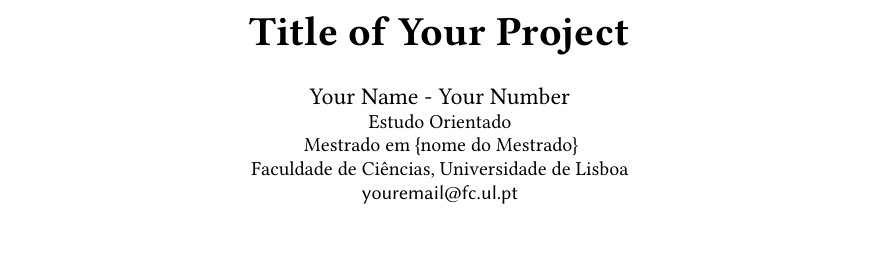
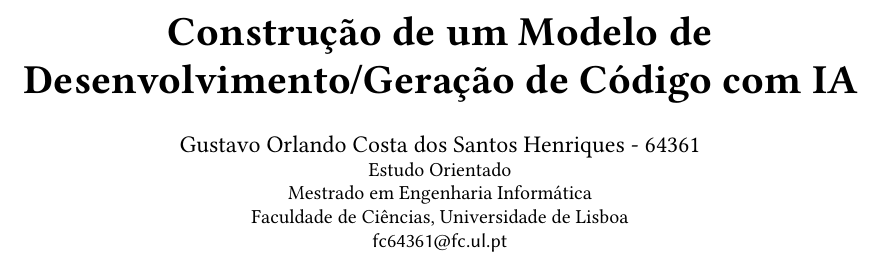
Before and after one commit to GustavoCostaHenriques/ai-codegen-thesis, a LaTeX paper (docs/EO/main.tex): part of the page before the commit and part of page 1 of 2 after it, cut at the place of the change, the shorter picture padded with empty space. Compiled offline with pdfLaTeX.

Commit message:
Set up thesis template with preliminary author data

```diff
--- a/docs/templateEO/main.tex
+++ b/docs/EO/main.tex
@@ -33,16 +33,16 @@
 %% end of the preamble, start of the body of the document source.
 \begin{document}
 
-\title{Title of Your Project}
+\title{Construção de um Modelo de Desenvolvimento/Geração de Código com IA}
 
-\author{Your Name - Your Number}
+\author{Gustavo Orlando Costa dos Santos Henriques - 64361}
 \affiliation{%
  \institution{
   Estudo Orientado \\
-  Mestrado em \{nome do Mestrado\} \\
+  Mestrado em Engenharia Informática \\
   Faculdade de Ciências, Universidade de Lisboa}
  }
-\email{youremail@fc.ul.pt}
+\email{fc64361@fc.ul.pt}
 
 
 \begin{abstract}
```
Also changed, not shown: docs/EO/acmart.cls (renamed from docs/templateEO/acmart.cls), docs/EO/main.bbl (renamed from docs/templateEO/main.bbl), docs/EO/main.pdf (added), docs/EO/sample-base.bib (renamed from docs/templateEO/sample-base.bib), docs/templateEO/main.pdf (deleted), 8 other files.
